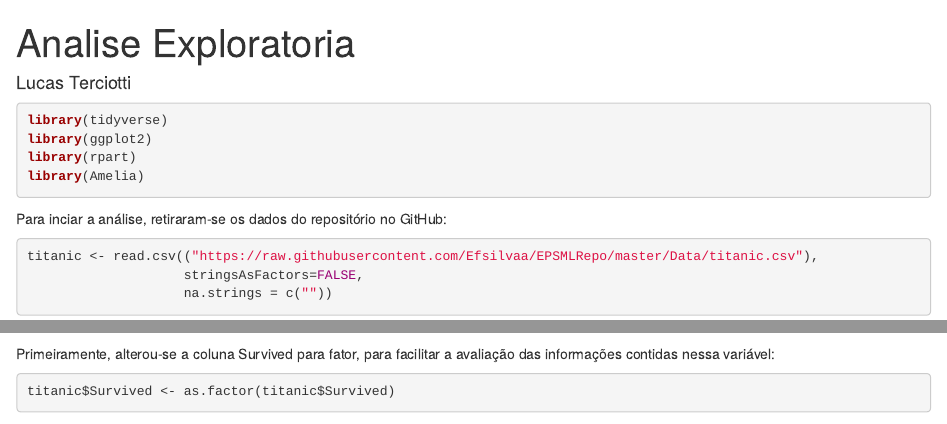
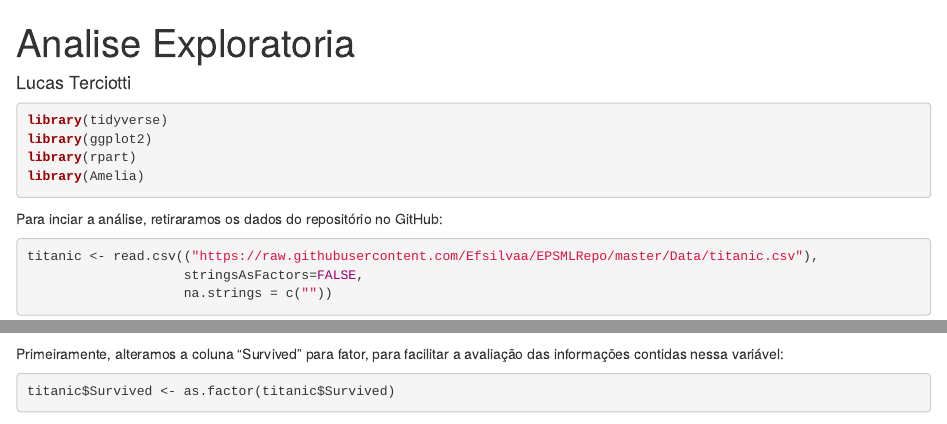
Before and after one commit to LucasTerciotti/AnaliseExploratoria, an R Markdown document (Analise Exploratoria.Rmd): the page in a window 1100 px wide, from its top, and a second part further down, joined at a grey line. Rendered offline with R 4.5, knitr and Pandoc, with nearby package versions; some code elsewhere in the file could not run offline.

Commit message:
Revisão ortográfica.

````diff
--- a/Analise Exploratoria.Rmd
+++ b/Analise Exploratoria.Rmd
@@ -11,7 +11,7 @@ library(rpart)
 library(Amelia)
 ```
 
-Para inciar a análise, retiraram-se os dados do repositório no GitHub:
+Para inciar a análise, retiraramos os dados do repositório no GitHub:
 
 ```{r}
 titanic <- read.csv(("https://raw.githubusercontent.com/Efsilvaa/EPSMLRepo/master/Data/titanic.csv"),
@@ -26,12 +26,12 @@ A intenção inicial é ocupar os dados ausentes de colunas relevantes com infor
 missmap(titanic, main = "Missing values vs observed")
 ```
 
-
-Primeiramente, alterou-se a coluna Survived para fator, para facilitar a avaliação das informações contidas nessa variável:
+Primeiramente, alteramos a coluna "Survived" para fator, para facilitar a avaliação das informações contidas nessa variável:
 ```{r}
 titanic$Survived <- as.factor(titanic$Survived)
 summary(titanic$Survived)
 ```
+
 Depois, a coluna Embarked também foi transformada e seus espaços desconhecidos preenchidos com "S". Foi decidido por tomar essa decisão, pois eram pouquíssimos valores ausentes e "S" o fator mais comum na avaliação.
 ```{r}
 titanic$Embarked <- as.factor(titanic$Embarked)
````
Also changed, not shown: Analise_Exploratoria.html, Analise Exploratoria.Rmd (2 more changed lines).
